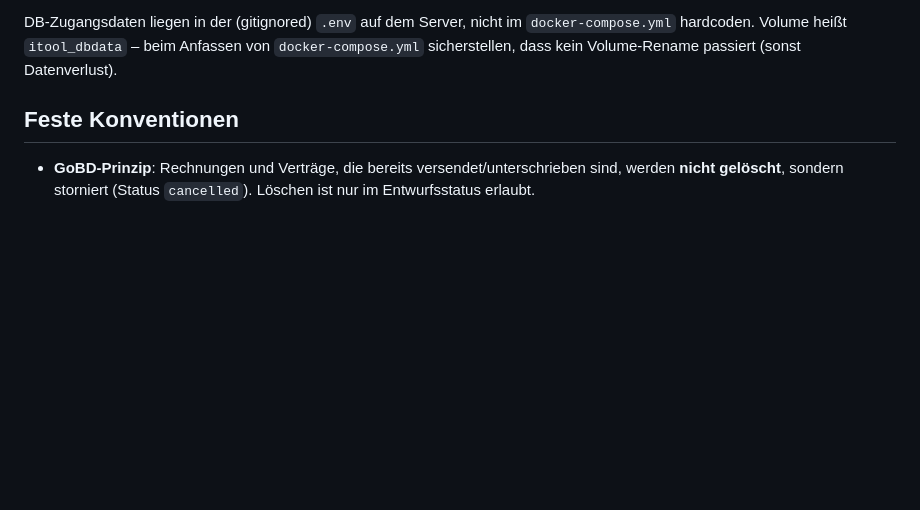
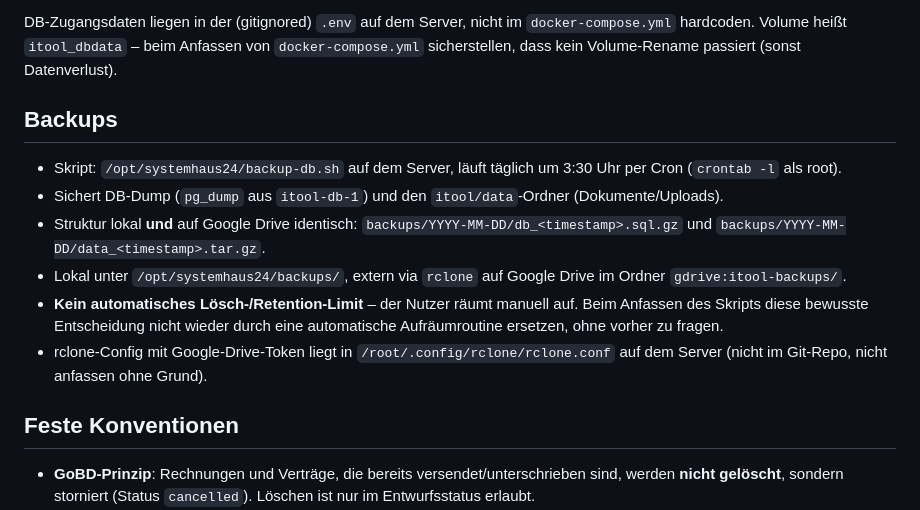
Before and after one commit to sysexperts/systemhaus24, a Markdown page: CLAUDE.md, the part around the change. Drawn GitHub-style; blank space fills up the shorter version.

Commit message:
Document backup setup in CLAUDE.md
Records the daily local + Google Drive backup script location, date-based
folder structure, and the deliberate no-retention-limit decision.

Co-Authored-By: Claude Sonnet 5 <noreply@anthropic.com>

```diff
--- a/CLAUDE.md
+++ b/CLAUDE.md
@@ -31,6 +31,21 @@ auf `0.0.0.0` oder öffentlichen Port ändern, das war schon mal ein Sicherheits
 DB-Zugangsdaten liegen in der (gitignored) `.env` auf dem Server, nicht im `docker-compose.yml`
 hardcoden. Volume heißt `itool_dbdata` – beim Anfassen von `docker-compose.yml` sicherstellen, dass
 kein Volume-Rename passiert (sonst Datenverlust).
+
+## Backups
+
+- Skript: `/opt/systemhaus24/backup-db.sh` auf dem Server, läuft täglich um 3:30 Uhr per Cron
+  (`crontab -l` als root).
+- Sichert DB-Dump (`pg_dump` aus `itool-db-1`) und den `itool/data`-Ordner (Dokumente/Uploads).
+- Struktur lokal **und** auf Google Drive identisch: `backups/YYYY-MM-DD/db_<timestamp>.sql.gz`
+  und `backups/YYYY-MM-DD/data_<timestamp>.tar.gz`.
+- Lokal unter `/opt/systemhaus24/backups/`, extern via `rclone` auf Google Drive im Ordner
+  `gdrive:itool-backups/`.
+- **Kein automatisches Lösch-/Retention-Limit** – der Nutzer räumt manuell auf. Beim Anfassen des
+  Skripts diese bewusste Entscheidung nicht wieder durch eine automatische Aufräumroutine ersetzen,
+  ohne vorher zu fragen.
+- rclone-Config mit Google-Drive-Token liegt in `/root/.config/rclone/rclone.conf` auf dem Server
+  (nicht im Git-Repo, nicht anfassen ohne Grund).
 
 ## Feste Konventionen
 
```
